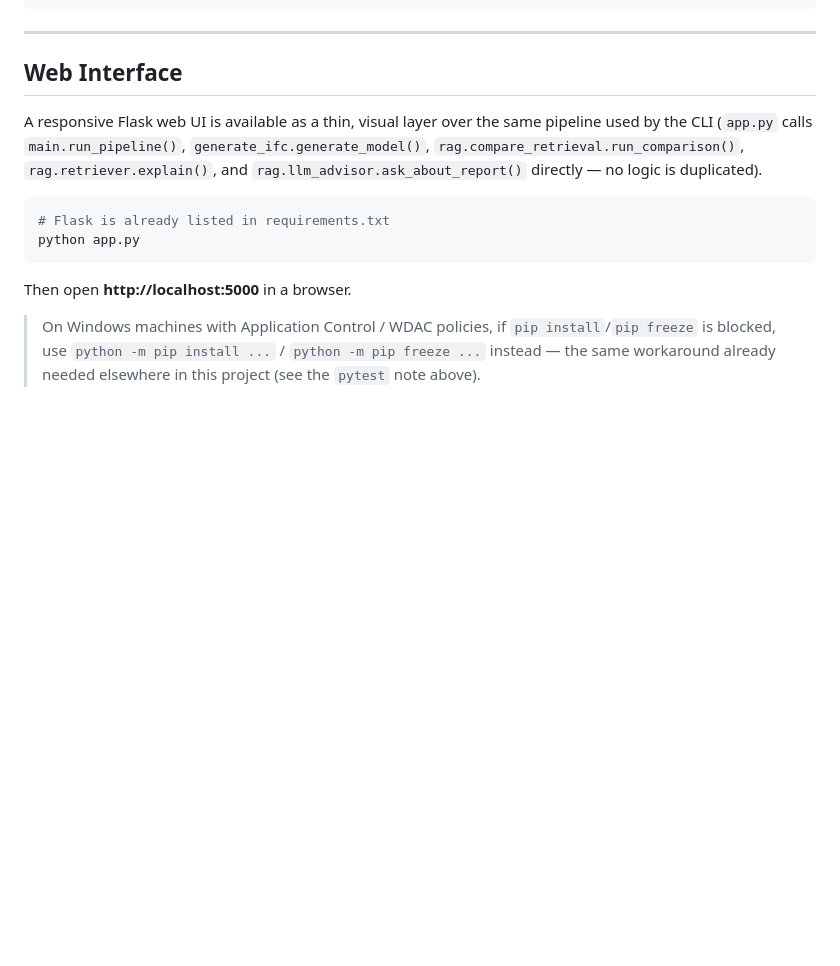
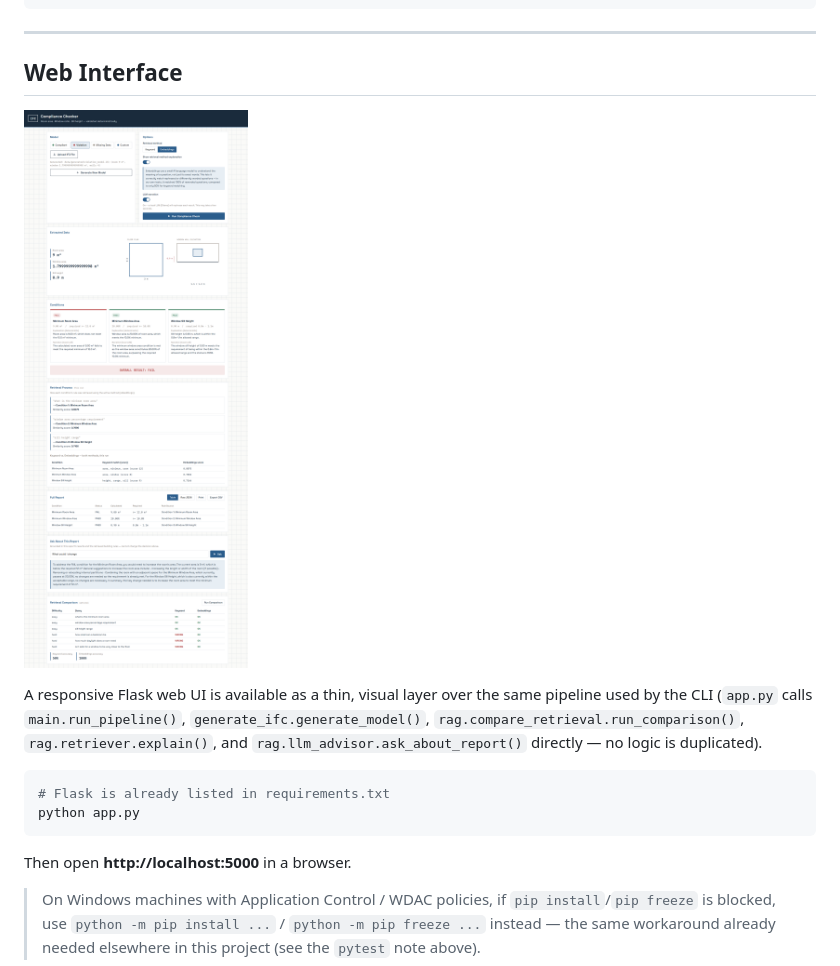
Before and after one commit to Batool-Jaber/ifc-compliance-checker, a Markdown page: README.md, the part around the change. Drawn GitHub-style; pictures changed too: data/Screenshot/home.png (added); blank space fills up the shorter version.

Commit message:
Add web interface screenshot to README

```diff
--- a/README.md
+++ b/README.md
@@ -169,6 +169,8 @@ python demo_llm_cannot_override.py
 
 ## Web Interface
 
+![Web Interface screenshot](data/Screenshot/home.png)
+
 A responsive Flask web UI is available as a thin, visual layer over the
 same pipeline used by the CLI (`app.py` calls `main.run_pipeline()`,
 `generate_ifc.generate_model()`, `rag.compare_retrieval.run_comparison()`,
```
